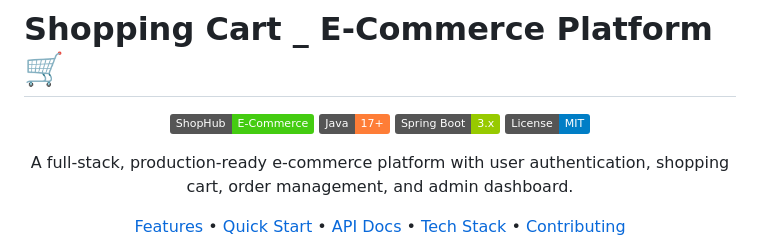
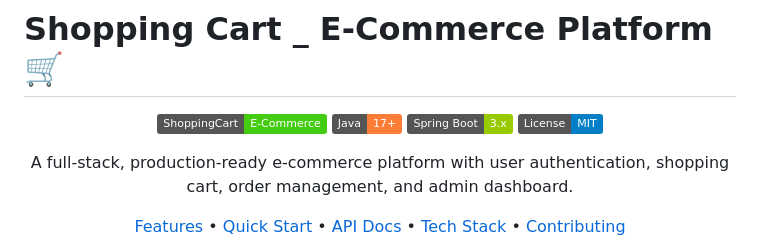
Before and after one commit to jyanimaulik/shopping-cart, a Markdown page: README.md, the part around the change. Drawn GitHub-style; badges without logos.

```diff
--- a/README.md
+++ b/README.md
@@ -2,7 +2,7 @@
 
 <div align="center">
 
-![ShoppingCart](https://img.shields.io/badge/ShopHub-E--Commerce-brightgreen)
+![ShoppingCart](https://img.shields.io/badge/ShoppingCart-E--Commerce-brightgreen)
 ![Java](https://img.shields.io/badge/Java-17+-orange)
 ![Spring Boot](https://img.shields.io/badge/Spring%20Boot-3.x-green)
 ![License](https://img.shields.io/badge/License-MIT-blue)
```
